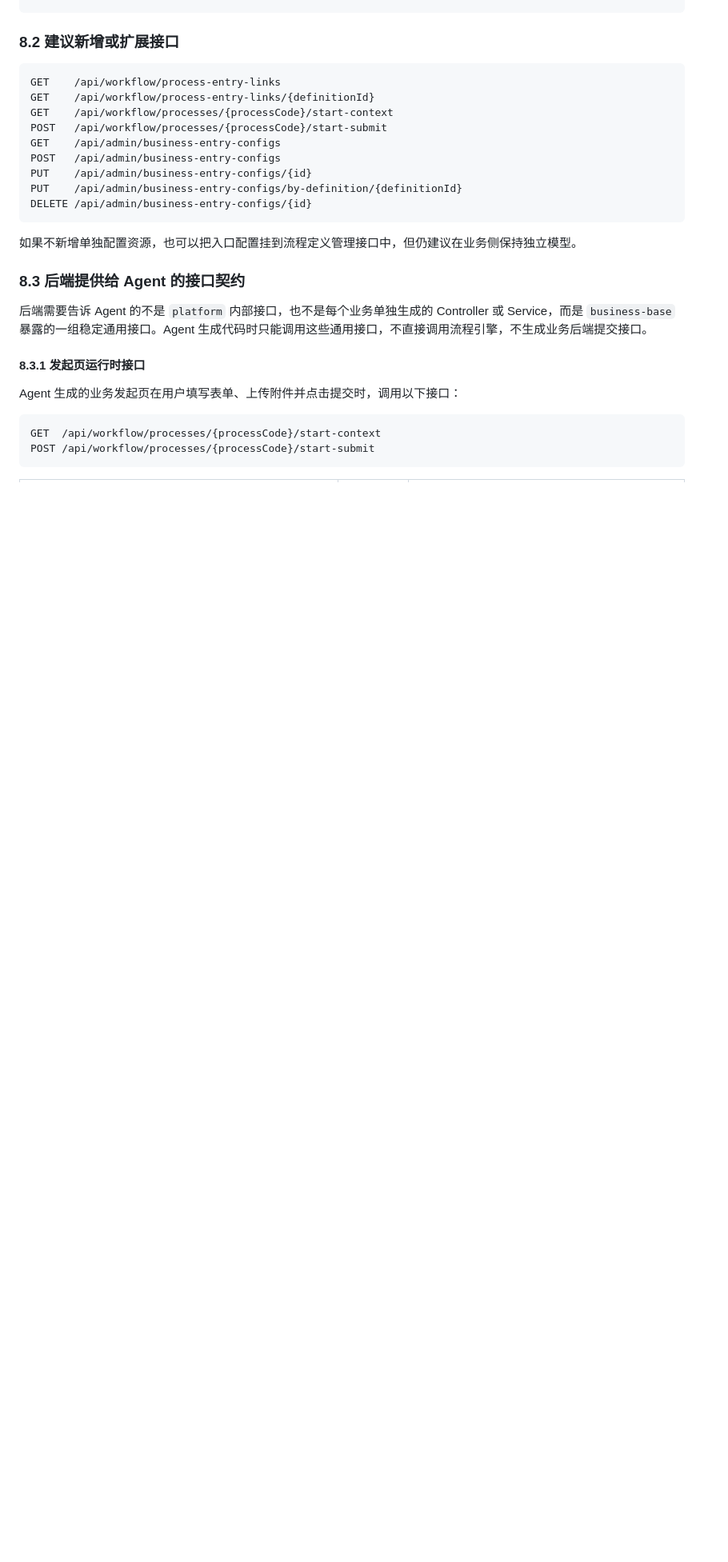
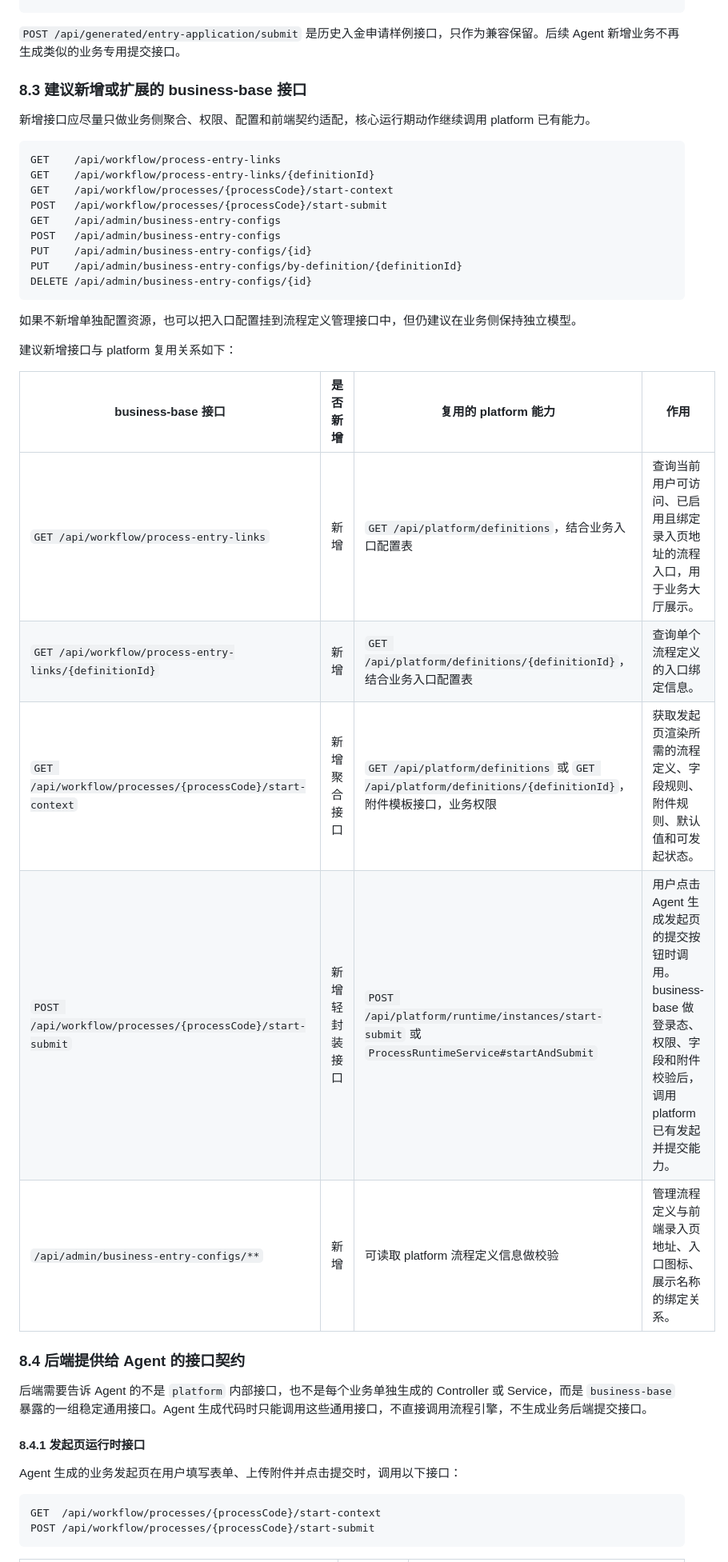
Before and after one commit to ZQ7777777/flow-mind, a Markdown page: doc/会议记录合并实现计划.md, the part around one of its changes. Shown at 80% size. GitHub-like rendering; blank space fills up the shorter version.

````diff
--- a/doc/会议记录合并实现计划.md
+++ b/doc/会议记录合并实现计划.md
@@ -484,7 +555,11 @@ DELETE /api/workflow/attachments/{attachmentId}
 POST   /api/generated/entry-application/submit
 ```
 
-### 8.2 建议新增或扩展接口
+`POST /api/generated/entry-application/submit` 是历史入金申请样例接口，只作为兼容保留。后续 Agent 新增业务不再生成类似的业务专用提交接口。
+
+### 8.3 建议新增或扩展的 business-base 接口
+
+新增接口应尽量只做业务侧聚合、权限、配置和前端契约适配，核心运行期动作继续调用 platform 已有能力。
 
 ```text
 GET    /api/workflow/process-entry-links
@@ -500,11 +575,21 @@ DELETE /api/admin/business-entry-configs/{id}
 
 如果不新增单独配置资源，也可以把入口配置挂到流程定义管理接口中，但仍建议在业务侧保持独立模型。
 
-### 8.3 后端提供给 Agent 的接口契约
+建议新增接口与 platform 复用关系如下：
+
+| business-base 接口 | 是否新增 | 复用的 platform 能力 | 作用 |
+|---|---|---|---|
+| `GET /api/workflow/process-entry-links` | 新增 | `GET /api/platform/definitions`，结合业务入口配置表 | 查询当前用户可访问、已启用且绑定录入页地址的流程入口，用于业务大厅展示。 |
+| `GET /api/workflow/process-entry-links/{definitionId}` | 新增 | `GET /api/platform/definitions/{definitionId}`，结合业务入口配置表 | 查询单个流程定义的入口绑定信息。 |
+| `GET /api/workflow/processes/{processCode}/start-context` | 新增聚合接口 | `GET /api/platform/definitions` 或 `GET /api/platform/definitions/{definitionId}`，附件模板接口，业务权限 | 获取发起页渲染所需的流程定义、字段规则、附件规则、默认值和可发起状态。 |
+| `POST /api/workflow/processes/{processCode}/start-submit` | 新增轻封装接口 | `POST /api/platform/runtime/instances/start-submit` 或 `ProcessRuntimeService#startAndSubmit` | 用户点击 Agent 生成发起页的提交按钮时调用。business-base 做登录态、权限、字段和附件校验后，调用 platform 已有发起并提交能力。 |
+| `/api/admin/business-entry-configs/**` | 新增 | 可读取 platform 流程定义信息做校验 | 管理流程定义与前端录入页地址、入口图标、展示名称的绑定关系。 |
+
+### 8.4 后端提供给 Agent 的接口契约
 
 后端需要告诉 Agent 的不是 `platform` 内部接口，也不是每个业务单独生成的 Controller 或 Service，而是 `business-base` 暴露的一组稳定通用接口。Agent 生成代码时只能调用这些通用接口，不直接调用流程引擎，不生成业务后端提交接口。
 
-#### 8.3.1 发起页运行时接口
+#### 8.4.1 发起页运行时接口
 
 Agent 生成的业务发起页在用户填写表单、上传附件并点击提交时，调用以下接口：
 
````
Also changed, not shown: other parts of doc/会议记录合并实现计划.md (+80 -9 lines).
